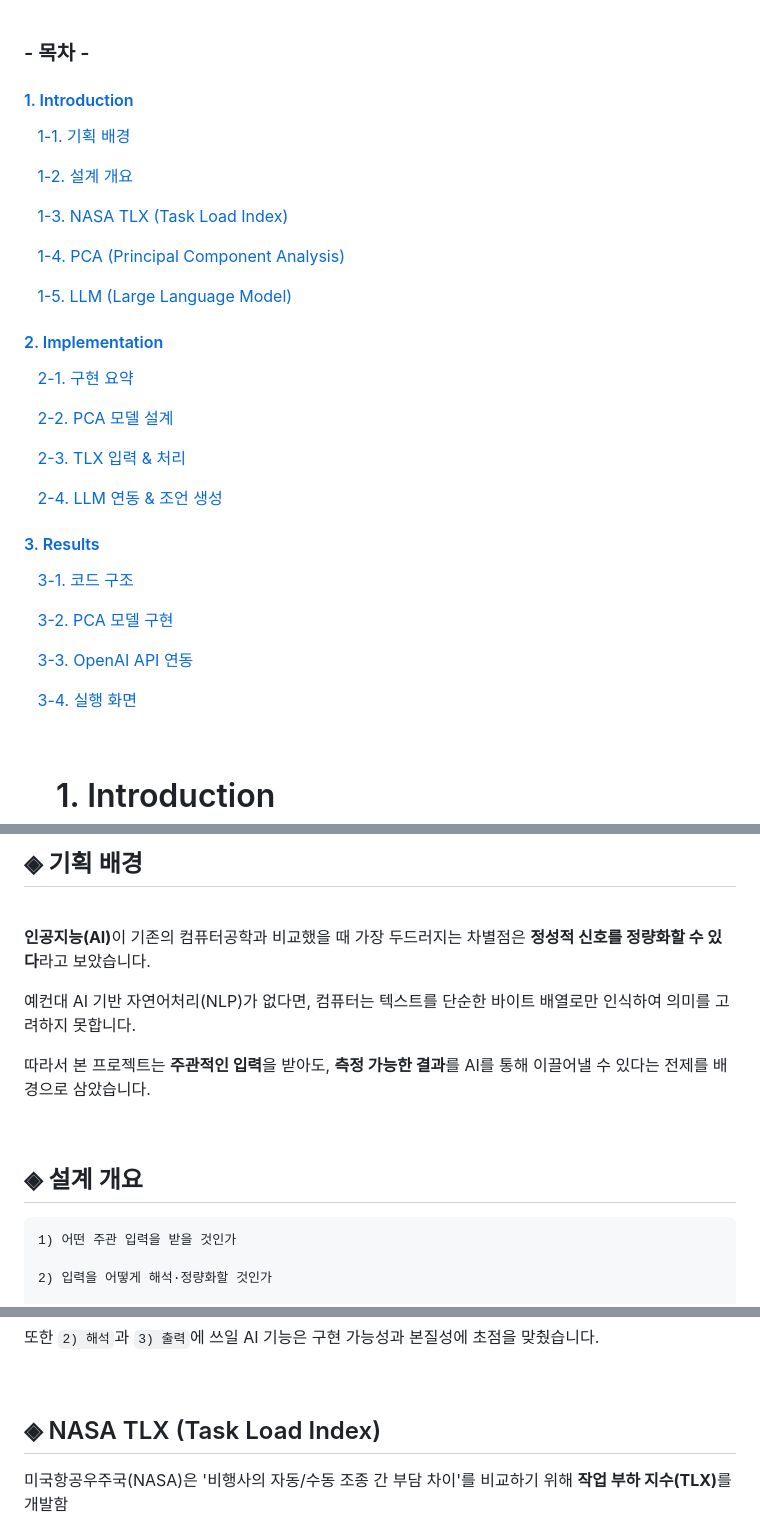
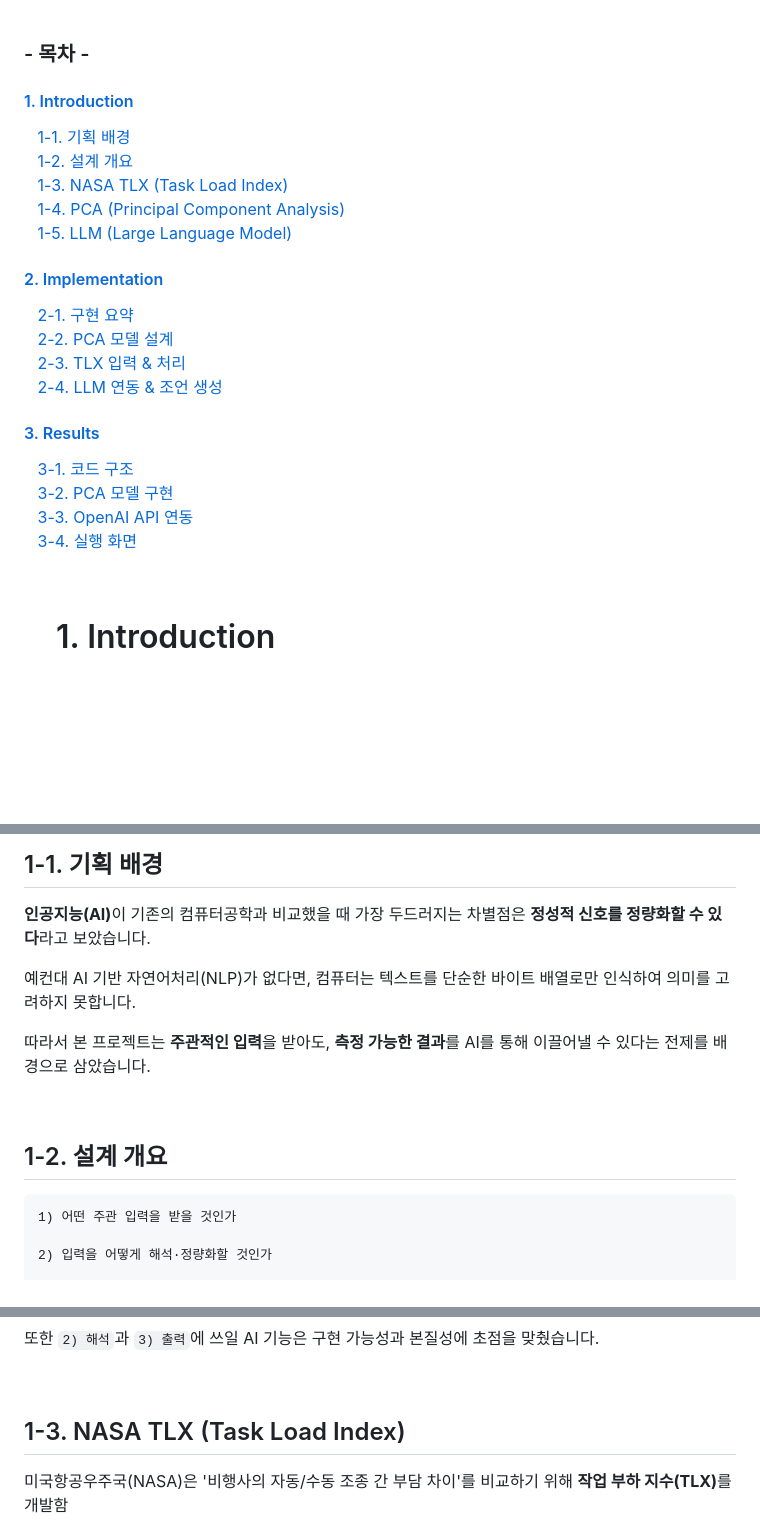
Before and after one commit to HyeJinSeok/2024-Graduation-Work, a Markdown page: README.md, 3 parts joined by grey strips. Drawn GitHub-style; blank space fills up the shorter version.

````diff
--- a/README.md
+++ b/README.md
@@ -12,35 +12,26 @@
 
 ### - 목차 -
 
-#### [1. Introduction](#1-Introduction)
-&nbsp;&nbsp; [1-1. 기획 배경](#-기획-배경)
-
-&nbsp;&nbsp; [1-2. 설계 개요](#-설계-개요)
-
-&nbsp;&nbsp; [1-3. NASA TLX (Task Load Index)](#-nasa-tlx-task-load-index)
-
-&nbsp;&nbsp; [1-4. PCA (Principal Component Analysis)](#-pca-principal-component-analysis)
-
-&nbsp;&nbsp; [1-5. LLM (Large Language Model)](#-llm-large-language-model)
-
-#### [2. Implementation](#2-Implementation)
-&nbsp;&nbsp; [2-1. 구현 요약](#-구현-요약)
-
-&nbsp;&nbsp; [2-2. PCA 모델 설계](#-pca-모델-설계)
-
-&nbsp;&nbsp; [2-3. TLX 입력 & 처리](#-TLX-입력-&-처리)
-
-&nbsp;&nbsp; [2-4. LLM 연동 & 조언 생성](#-llm-연동-&-조언-생성)
+#### [1. Introduction](#1-introduction)
+&nbsp;&nbsp; [1-1. 기획 배경](#1-1-기획-배경)
+&nbsp;&nbsp; [1-2. 설계 개요](#1-2-설계-개요)
+&nbsp;&nbsp; [1-3. NASA TLX (Task Load Index)](#1-3-nasa-tlx-task-load-index)
+&nbsp;&nbsp; [1-4. PCA (Principal Component Analysis)](#1-4-pca-principal-component-analysis)
+&nbsp;&nbsp; [1-5. LLM (Large Language Model)](#1-5-llm-large-language-model)
 
 
-#### [3. Results](#3-Results)
-&nbsp;&nbsp; [3-1. 코드 구조](#-코드-구조)
+#### [2. Implementation](#2-implementation)
+&nbsp;&nbsp; [2-1. 구현 요약](#2-1-구현-요약)
+&nbsp;&nbsp; [2-2. PCA 모델 설계](#2-2-pca-모델-설계)
+&nbsp;&nbsp; [2-3. TLX 입력 & 처리](#2-3-tlx-입력--처리)
+&nbsp;&nbsp; [2-4. LLM 연동 & 조언 생성](#2-4-llm-연동--조언-생성)
 
-&nbsp;&nbsp; [3-2. PCA 모델 구현](#-PCA-모델-구현)
 
-&nbsp;&nbsp; [3-3. OpenAI API 연동](#-OpenAI-API-연동)
-
-&nbsp;&nbsp; [3-4. 실행 화면](#-실행-화면)
+#### [3. Results](#3-results)
+&nbsp;&nbsp; [3-1. 코드 구조](#3-1-코드-구조)
+&nbsp;&nbsp; [3-2. PCA 모델 구현](#3-2-pca-모델-구현)
+&nbsp;&nbsp; [3-3. OpenAI API 연동](#3-3-openai-api-연동)
+&nbsp;&nbsp; [3-4. 실행 화면](#3-4-실행-화면)
 
 <br>
 
@@ -57,6 +47,6 @@
 
-## ◈ 기획 배경
-<br>
+## 1-1. 기획 배경
+
 
 <strong>인공지능(AI)</strong>이 기존의 컴퓨터공학과 비교했을 때 가장 두드러지는 차별점은 **정성적 신호를 정량화할 수 있다**라고 보았습니다. <br>
 
@@ -66,7 +56,8 @@
 
 <br>
 
-## ◈ 설계 개요
+## 1-2. 설계 개요
+
 
 ```
 1) 어떤 주관 입력을 받을 것인가
@@ -84,7 +75,8 @@
 
 <br>
 
-## ◈ NASA TLX (Task Load Index)
+## 1-3. NASA TLX (Task Load Index)
+
 
 미국항공우주국(NASA)은 '비행사의 자동/수동 조종 간 부담 차이'를 비교하기 위해 <strong>작업 부하 지수(TLX)</strong>를 개발함 <br>
 
````
Also changed, not shown: other parts of README.md (+20 -13 lines).
